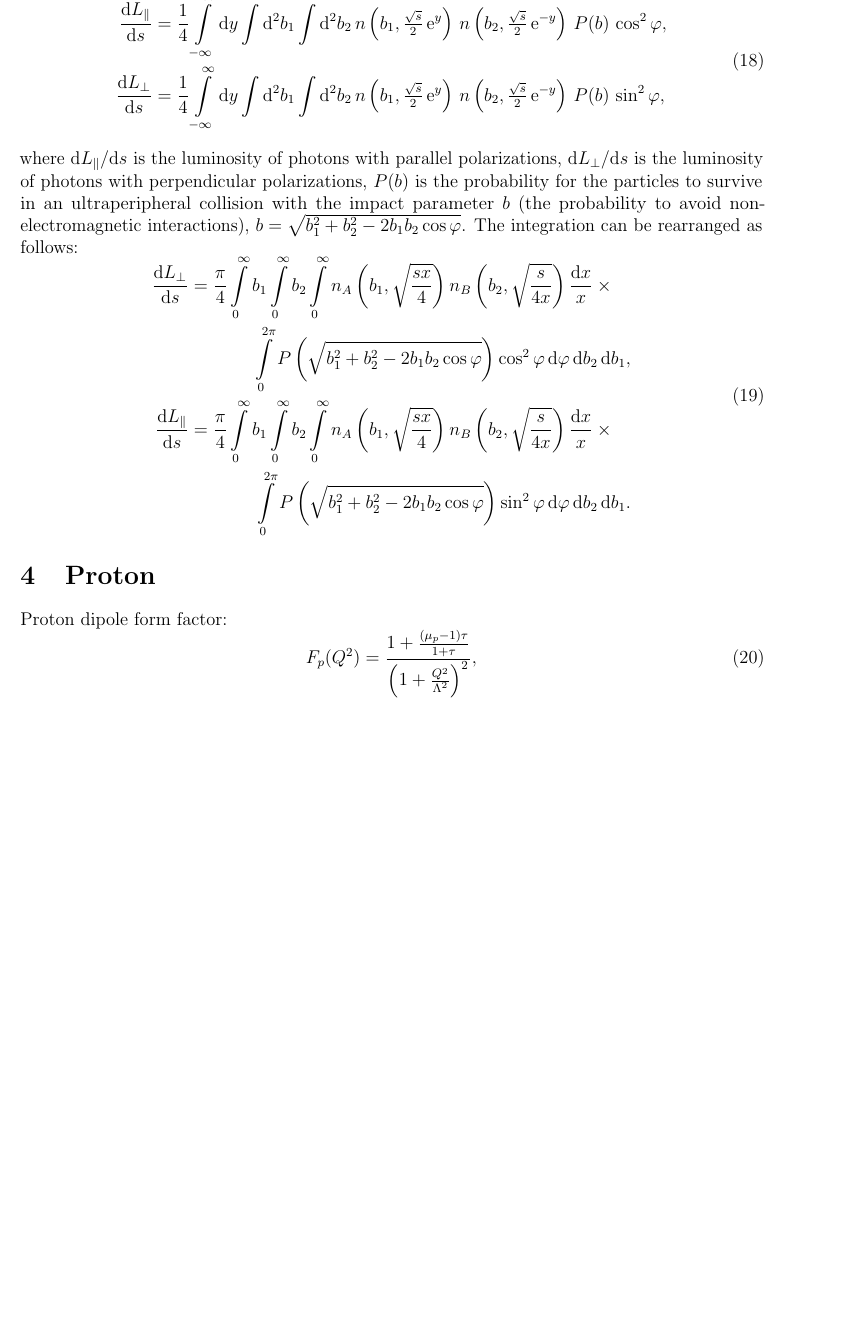
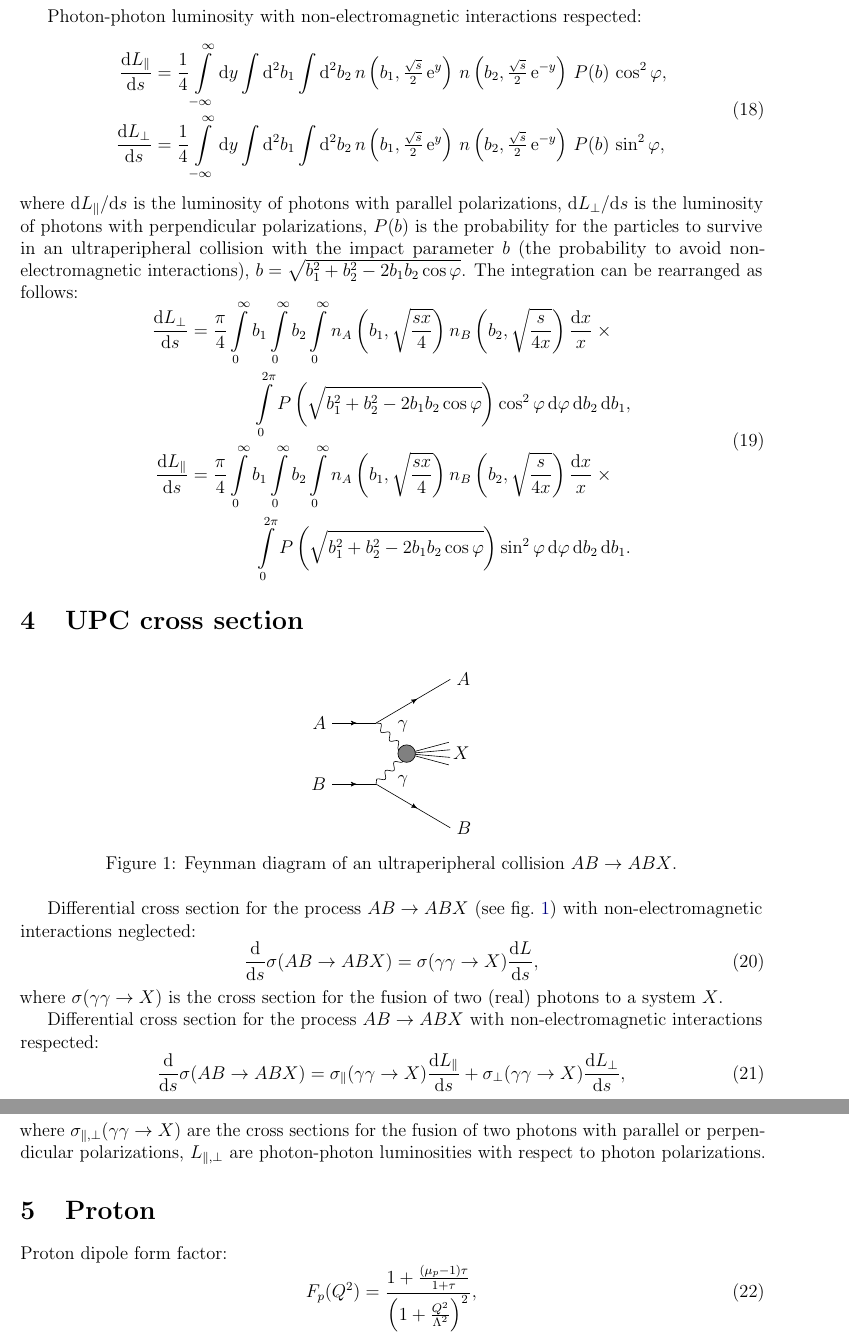
Before and after one commit to jini-zh/libepa, a LaTeX document (doc/notes.tex): part of page 3 of 5 before the commit and two parts of pages 3 and 4 of 5 after it, the two joined at a grey line, cut at the place of the change, the shorter picture padded with empty space. Compiled offline with pdfLaTeX.

Commit message:
Implement differential cross sections

```diff
--- a/doc/notes.tex
+++ b/doc/notes.tex
@@ -269,6 +302,63 @@ rearranged as follows:
   \end{aligned}
 \end{equation}
 
+\section{UPC cross section}
+
+\begin{figure}[tbh]
+  \centering
+  \begin{tikzpicture}[baseline=(baseline)]
+    \coordinate (P1in)  at (-1.7,  0.7);
+    \coordinate (V1)    at (-0.7,  0.7);
+    \coordinate (P1out) at ( 1.0,  1.7);
+    \coordinate (V)     at (   0,    0);
+    \coordinate (P2in)  at (-1.7, -0.7);
+    \coordinate (V2)    at (-0.7, -0.7);
+    \coordinate (P2out) at ( 1.0, -1.7);
+
+    \draw [fermion] (P1in) node [left] {$A$} -- (V1);
+    \draw [fermion] (V1)   -- (P1out) node [right] {$A$};
+    \draw [fermion] (P2in) node [left] {$B$} -- (V2);
+    \draw [fermion] (V2)   -- (P2out) node [right] {$B$};
+    \draw [photon]  (V1)   -- node [above right] {$\gamma$} (V);
+    \draw [photon]  (V2)   -- node [below right] {$\gamma$} (V);
+
+    \draw (V) -- +( 15:1);
+    \draw (V) -- +(  5:1);
+    \draw (V) -- +( -5:1);
+    \draw (V) -- +(-15:1);
+
+    \node at (1.25, 0) {$X$};
+
+    \draw [fill=gray] (V) circle (0.2);
+
+    \coordinate (baseline) at ([yshift=-0.5ex]current bounding box.center);
+  \end{tikzpicture}
+  \caption{Feynman diagram of an ultraperipheral collision $AB \to ABX$.}
+  \label{f:upc}
+\end{figure}
+Differential cross section for the process $AB \to ABX$ (see fig.~\ref{f:upc})
+with non-electromagnetic interactions neglected:
+\begin{equation}
+  \frac{\mathrm{d}}{\mathrm{d} s} \sigma(AB \to ABX)
+  = \sigma(\gamma \gamma \to X) \frac{\mathrm{d} L}{\mathrm{d} s},
+\end{equation}
+where $\sigma(\gamma \gamma \to X)$ is the cross section for the fusion of two
+(real) photons to a system $X$.
+
+Differential cross section for the process $AB \to ABX$ with non-electromagnetic
+interactions respected:
+\begin{equation}
+  \frac{\mathrm{d}}{\mathrm{d} s} \sigma(AB \to ABX)
+  = \sigma_\parallel(\gamma \gamma \to X)
+    \frac{\mathrm{d} L_\parallel}{\mathrm{d} s}
+  + \sigma_\perp(\gamma \gamma \to X)
+    \frac{\mathrm{d} L_\perp}{\mathrm{d} s},
+\end{equation}
+where $\sigma_{\parallel,\perp}(\gamma \gamma \to X)$ are the cross sections for
+the fusion of two photons with parallel or perpendicular polarizations,
+$L_{\parallel,\perp}$ are photon-photon luminosities with respect to photon
+polarizations.
+
 \section{Proton}
 
 Proton dipole form factor:
```
Also changed, not shown: doc/notes.tex (33 more changed lines), 2 other files.
